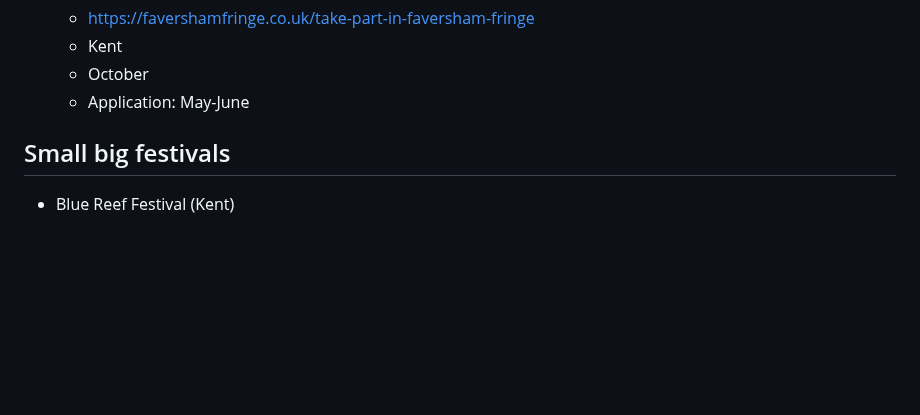
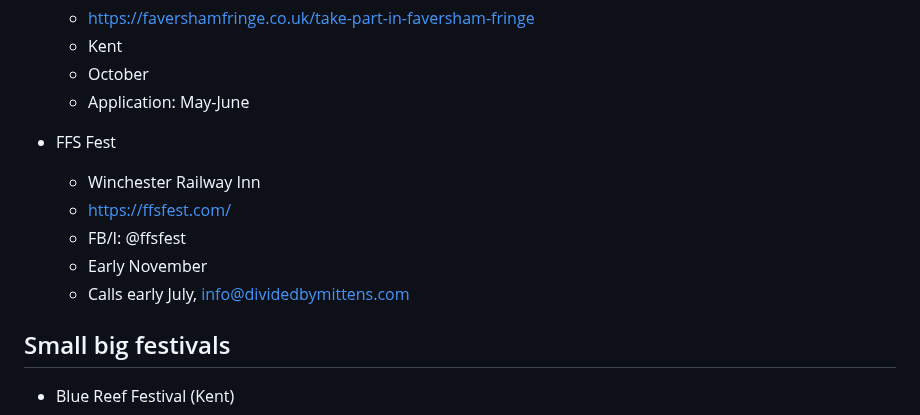
Before and after one commit to psychemedia/littlevenues, a Markdown page: festivals.md, the part around the change. Rendered like a GitHub page; blank space fills up the shorter version.

```diff
--- a/festivals.md
+++ b/festivals.md
@@ -321,6 +321,13 @@ https://festivalcalendar.uk/
   - October
   - Application: May-June
 
+- FFS Fest
+  - Winchester Railway Inn
+  - https://ffsfest.com/
+  - FB/I: @ffsfest
+  - Early November
+  - Calls early July, info@dividedbymittens.com
+
 
 ## Small big festivals
 
```
